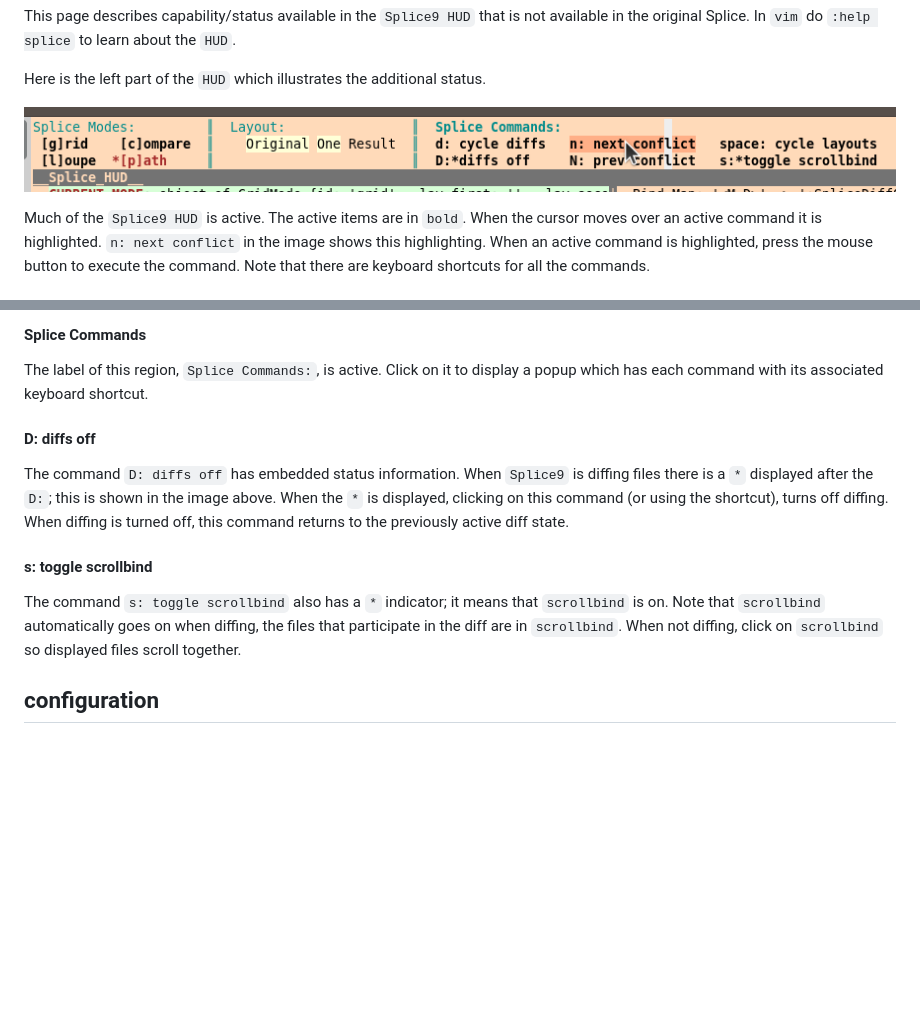
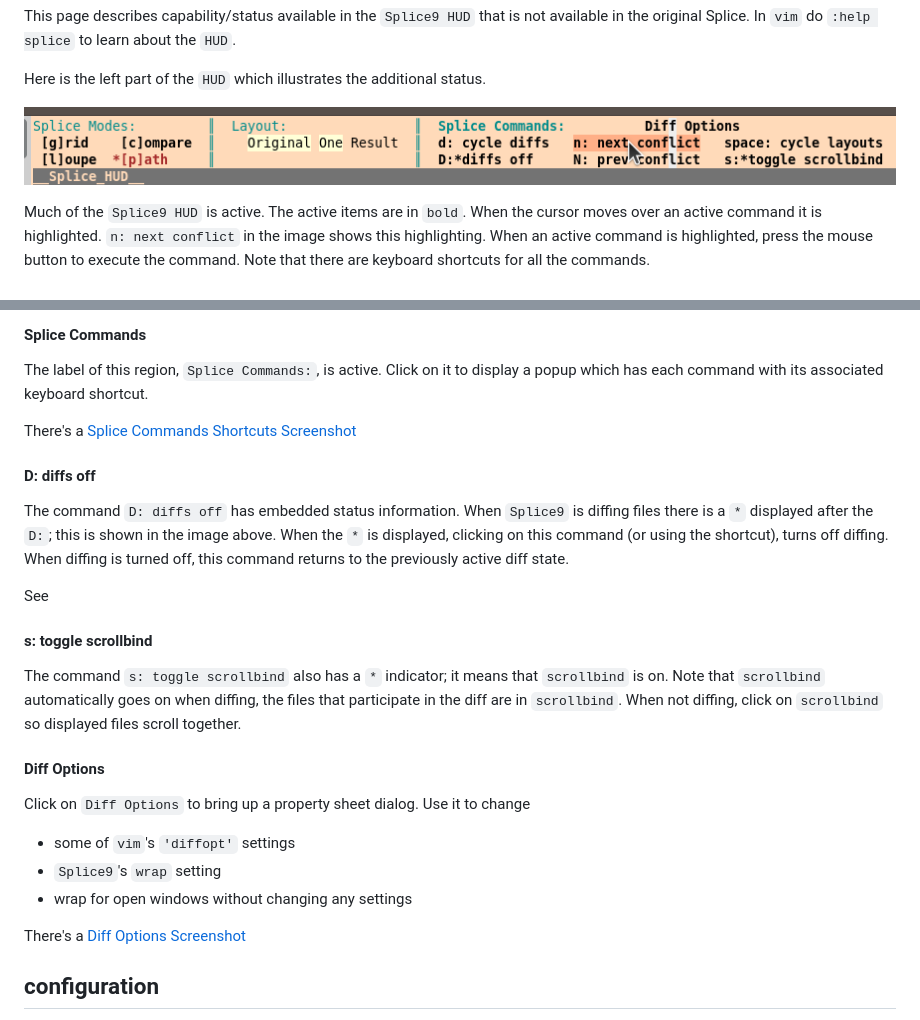
Before and after one commit to errael/splice9, a Markdown page: README.md, 2 parts joined by grey strips. Drawn GitHub-style; pictures changed too: images/HUD-only-partial.png; blank space fills up the shorter version.

Commit message:
Doc, wiki, images.

```diff
--- a/README.md
+++ b/README.md
@@ -122,14 +122,26 @@ This region shows the arrangement of the open windows and which file/buffer is l
 
 The label of this region, `Splice Commands:`, is active. Click on it to display a popup which has each command with its associated keyboard shortcut.
 
+There's a [Splice Commands Shortcuts Screenshot](https://github.com/errael/splice9/wiki/Dialogs#splice-command-shortcuts)
+
 #### D: diffs off
 
 The command `D: diffs off` has embedded status information. When `Splice9` is diffing files there is a `*` displayed after the `D:`; this is shown in the image above. When the `*` is displayed, clicking on this command (or using the shortcut), turns off diffing. When diffing is turned off, this command returns to the previously active diff state.
+
+See
 
 #### s: toggle scrollbind
 
 The command `s: toggle scrollbind` also has a `*` indicator; it means that `scrollbind` is on. Note that `scrollbind` automatically goes on when diffing, the files that participate in the diff are in `scrollbind`. When not diffing, click on `scrollbind` so displayed files scroll together.
 
+#### Diff Options
+
+Click on `Diff Options` to bring up a property sheet dialog. Use it to change
+- some of `vim`'s `'diffopt'` settings
+- `Splice9`'s `wrap` setting
+- wrap for open windows without changing any settings
+
+There's a [Diff Options Screenshot](https://github.com/errael/splice9/wiki/Dialogs#diff-options)
 
 ## configuration
 
```
Also changed, not shown: images/diffopts.png (added), images/shortcuts.png (added).
